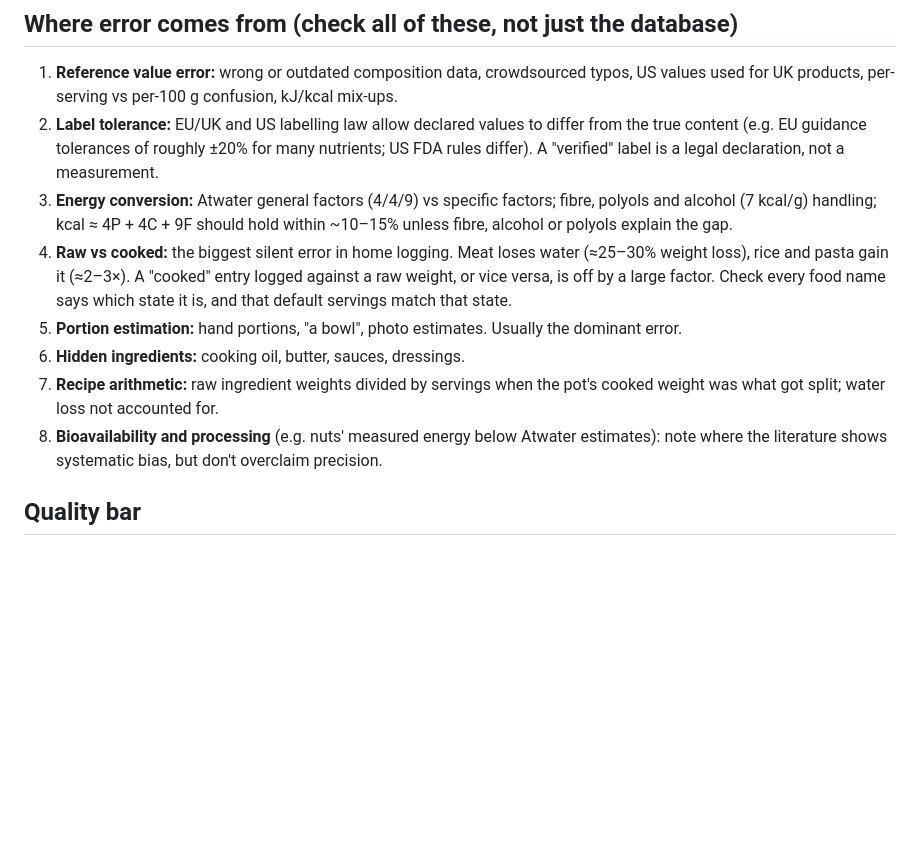
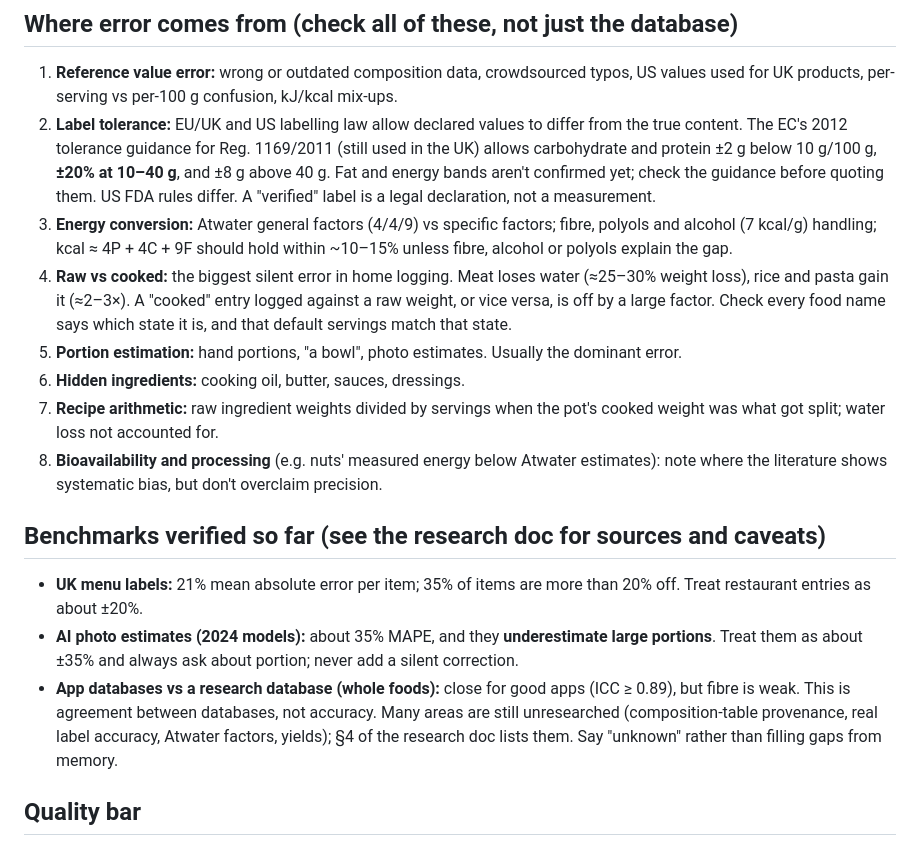
Before and after one commit to GravitaCo/leanplan, a Markdown page: .claude/agents/nutrition-accuracy.md, the part around the change. Drawn GitHub-style; blank space fills up the shorter version.

```diff
--- a/.claude/agents/nutrition-accuracy.md
+++ b/.claude/agents/nutrition-accuracy.md
@@ -31,7 +31,9 @@ not good enough", or "we can't know this, so the margin must be wider".
 1. **Reference value error:** wrong or outdated composition data, crowdsourced typos, US values
    used for UK products, per-serving vs per-100 g confusion, kJ/kcal mix-ups.
 2. **Label tolerance:** EU/UK and US labelling law allow declared values to differ from the true
-   content (e.g. EU guidance tolerances of roughly ±20% for many nutrients; US FDA rules differ).
+   content. The EC's 2012 tolerance guidance for Reg. 1169/2011 (still used in the UK) allows
+   carbohydrate and protein ±2 g below 10 g/100 g, **±20% at 10–40 g**, and ±8 g above 40 g. Fat and
+   energy bands aren't confirmed yet; check the guidance before quoting them. US FDA rules differ.
    A "verified" label is a legal declaration, not a measurement.
 3. **Energy conversion:** Atwater general factors (4/4/9) vs specific factors; fibre, polyols and
    alcohol (7 kcal/g) handling; kcal ≈ 4P + 4C + 9F should hold within ~10–15% unless fibre,
@@ -46,6 +48,16 @@ not good enough", or "we can't know this, so the margin must be wider".
    was what got split; water loss not accounted for.
 8. **Bioavailability and processing** (e.g. nuts' measured energy below Atwater estimates):
    note where the literature shows systematic bias, but don't overclaim precision.
+
+## Benchmarks verified so far (see the research doc for sources and caveats)
+- **UK menu labels:** 21% mean absolute error per item; 35% of items are more than 20% off.
+  Treat restaurant entries as about ±20%.
+- **AI photo estimates (2024 models):** about 35% MAPE, and they **underestimate large portions**.
+  Treat them as about ±35% and always ask about portion; never add a silent correction.
+- **App databases vs a research database (whole foods):** close for good apps (ICC ≥ 0.89), but fibre is weak.
+  This is agreement between databases, not accuracy.
+Many areas are still unresearched (composition-table provenance, real label accuracy, Atwater
+factors, yields); §4 of the research doc lists them. Say "unknown" rather than filling gaps from memory.
 
 ## Quality bar
 - **Cite a primary source for every factual claim or value**: UK CoFID (McCance & Widdowson),
```
Also changed, not shown: docs/plans/ai-platform-plan.md (+3 -1 lines), docs/plans/nutrition-accuracy-research.md (added, +114 -0 lines).
